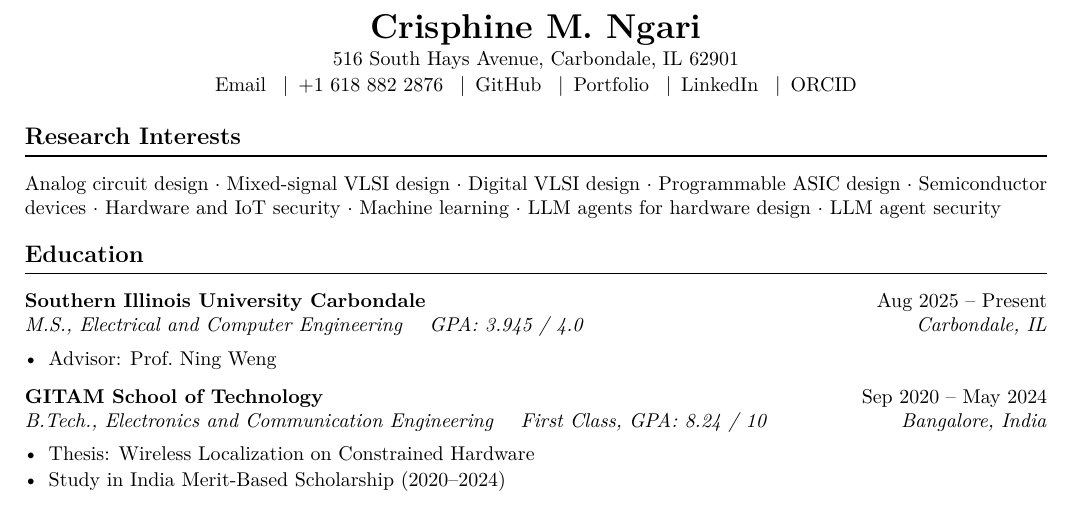
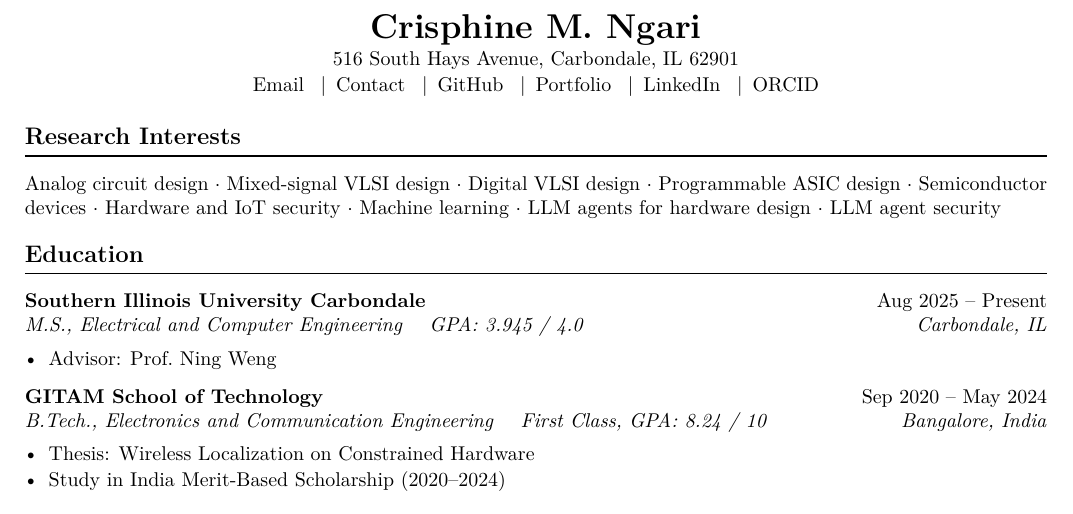
Before and after one commit to crisphinen/crisphinen.github.io, a LaTeX CV (cv/Crisphine_Resume.tex): part of page 1 of 2, cut so that both start at the same text. Compiled offline with pdfLaTeX.

Commit message:
Label the CV phone link as Contact

```diff
--- a/cv/Crisphine_Resume.tex
+++ b/cv/Crisphine_Resume.tex
@@ -31,7 +31,7 @@
   \vspace{0.12em}
   \href{mailto:c.ngari@siu.edu}{Email}
   \enspace$\mid$\enspace
-  \href{tel:+16188822876}{+1 618 882 2876}
+  \href{tel:+16188822876}{Contact}
   \enspace$\mid$\enspace
   \href{https://github.com/crisphinen}{GitHub}
   \enspace$\mid$\enspace
```
Also changed, not shown: Crisphine_Resume.pdf, cv/Crisphine_Resume.pdf, 1 other file.
